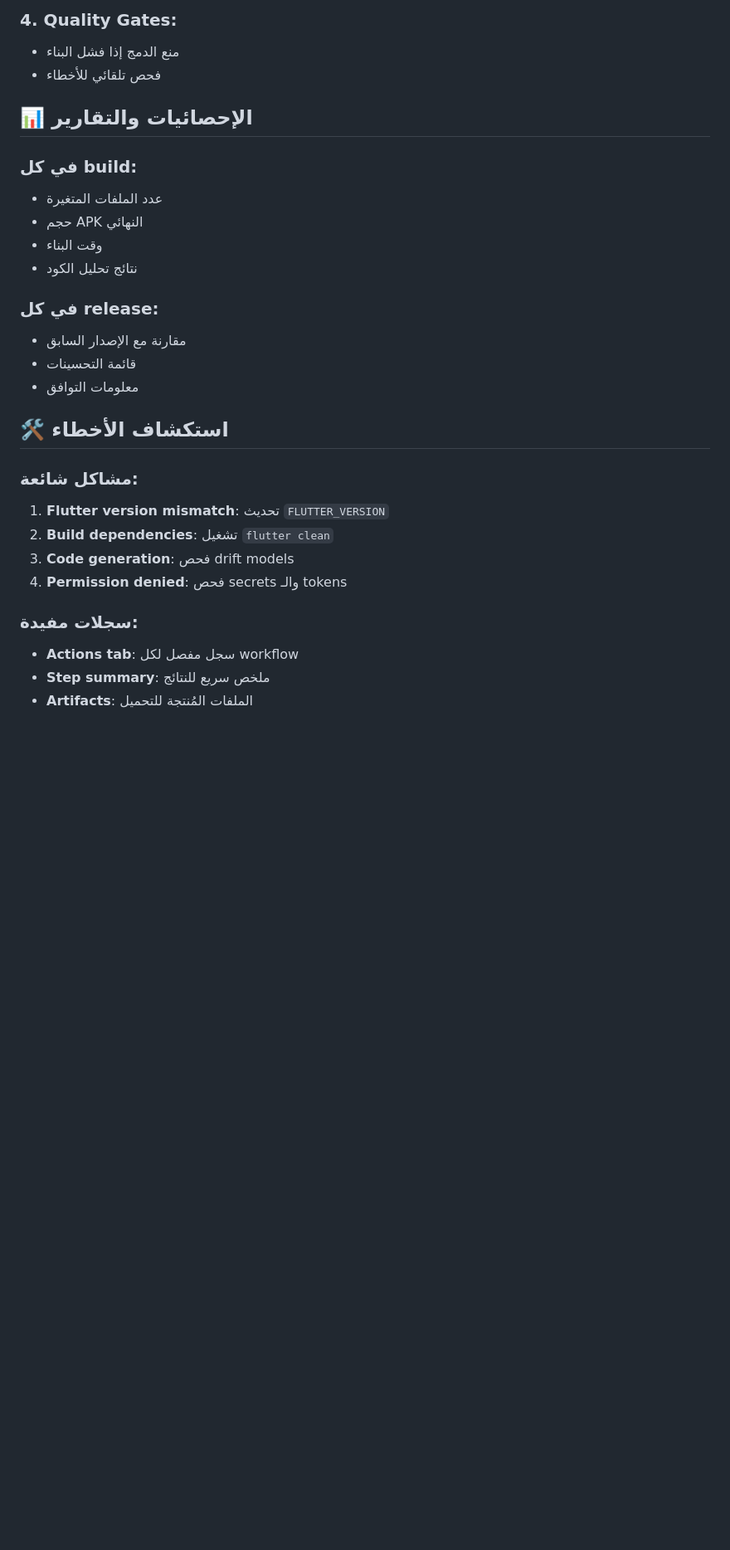
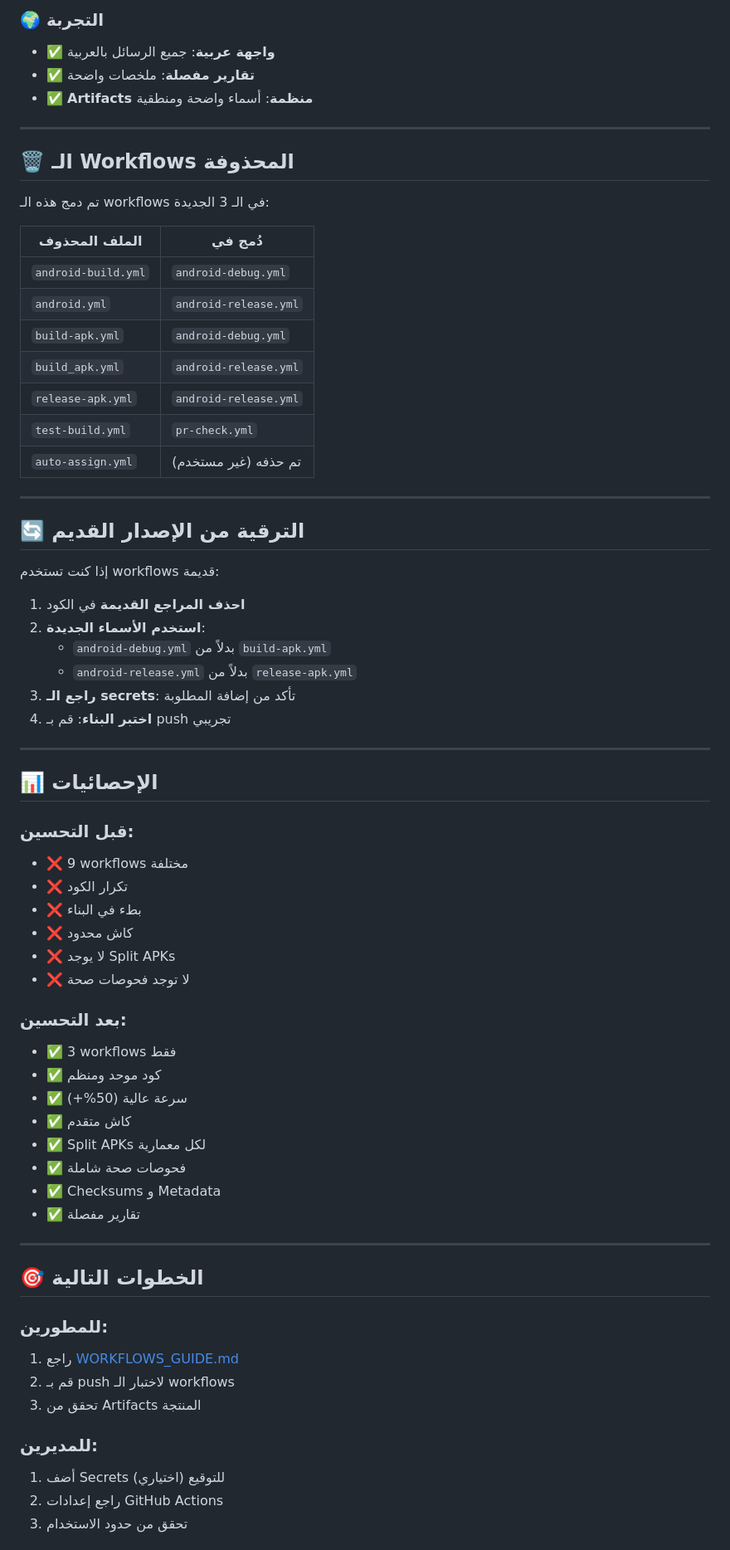
Before and after one commit to Nassaralshabi/marina-hotel-wit-app, a Markdown page: .github/workflows/README.md, the part around the change printed below. Shown: that part at 83% size. Rendered like a GitHub page; blank space fills up the shorter version.

```diff
--- a/.github/workflows/README.md
+++ b/.github/workflows/README.md
@@ -140,30 +105,71 @@ Settings → Secrets and variables → Actions
 
-### 4. Quality Gates:
-- منع الدمج إذا فشل البناء
-- فحص تلقائي للأخطاء
+### 🌍 التجربة
+- ✅ **واجهة عربية**: جميع الرسائل بالعربية
+- ✅ **تقارير مفصلة**: ملخصات واضحة
+- ✅ **Artifacts منظمة**: أسماء واضحة ومنطقية
 
-## 📊 الإحصائيات والتقارير
+---
 
-### في كل build:
-- عدد الملفات المتغيرة
-- حجم APK النهائي
-- وقت البناء
-- نتائج تحليل الكود
+## 🗑️ الـ Workflows المحذوفة
 
-### في كل release:
-- مقارنة مع الإصدار السابق
-- قائمة التحسينات
-- معلومات التوافق
+تم دمج هذه الـ workflows في الـ 3 الجديدة:
 
-## 🛠️ استكشاف الأخطاء
+| الملف المحذوف | دُمج في |
+|----------------|---------|
+| `android-build.yml` | `android-debug.yml` |
+| `android.yml` | `android-release.yml` |
+| `build-apk.yml` | `android-debug.yml` |
+| `build_apk.yml` | `android-release.yml` |
+| `release-apk.yml` | `android-release.yml` |
+| `test-build.yml` | `pr-check.yml` |
+| `auto-assign.yml` | تم حذفه (غير مستخدم) |
 
-### مشاكل شائعة:
-1. **Flutter version mismatch**: تحديث `FLUTTER_VERSION`
-2. **Build dependencies**: تشغيل `flutter clean`
-3. **Code generation**: فحص drift models
-4. **Permission denied**: فحص secrets والـ tokens
+---
 
-### سجلات مفيدة:
-- **Actions tab**: سجل مفصل لكل workflow
-- **Step summary**: ملخص سريع للنتائج
-- **Artifacts**: الملفات المُنتجة للتحميل
+## 🔄 الترقية من الإصدار القديم
+
+إذا كنت تستخدم workflows قديمة:
+
+1. **احذف المراجع القديمة** في الكود
+2. **استخدم الأسماء الجديدة**:
+   - `android-debug.yml` بدلاً من `build-apk.yml`
+   - `android-release.yml` بدلاً من `release-apk.yml`
+3. **راجع الـ secrets**: تأكد من إضافة المطلوبة
+4. **اختبر البناء**: قم بـ push تجريبي
+
+---
+
+## 📊 الإحصائيات
+
+### قبل التحسين:
+- ❌ 9 workflows مختلفة
+- ❌ تكرار الكود
+- ❌ بطء في البناء
+- ❌ كاش محدود
+- ❌ لا يوجد Split APKs
+- ❌ لا توجد فحوصات صحة
+
+### بعد التحسين:
+- ✅ 3 workflows فقط
+- ✅ كود موحد ومنظم
+- ✅ سرعة عالية (50%+)
+- ✅ كاش متقدم
+- ✅ Split APKs لكل معمارية
+- ✅ فحوصات صحة شاملة
+- ✅ Checksums و Metadata
+- ✅ تقارير مفصلة
+
+---
+
+## 🎯 الخطوات التالية
+
+### للمطورين:
+1. راجع [WORKFLOWS_GUIDE.md](../WORKFLOWS_GUIDE.md)
+2. قم بـ push لاختبار الـ workflows
+3. تحقق من Artifacts المنتجة
+
+### للمديرين:
+1. أضف Secrets للتوقيع (اختياري)
+2. راجع إعدادات GitHub Actions
+3. تحقق من حدود الاستخدام
+
```
Also changed, not shown: other parts of .github/workflows/README.md (+107 -122 lines).
